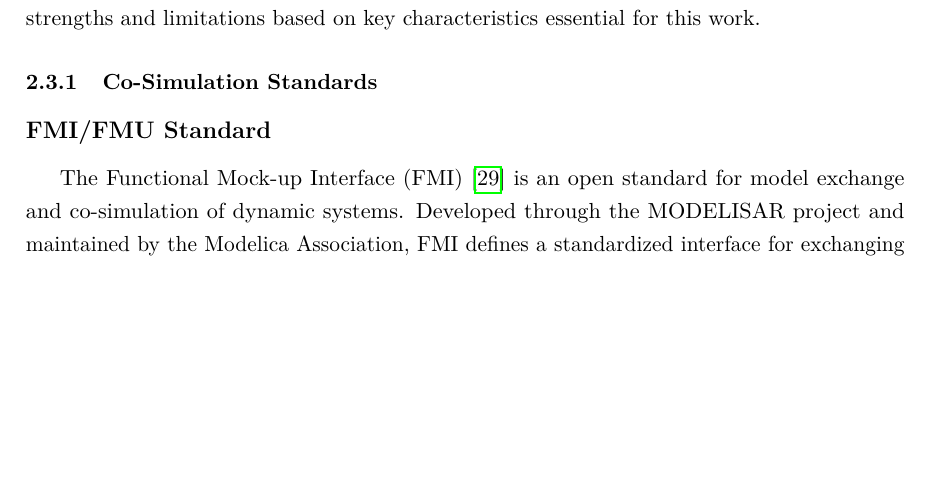
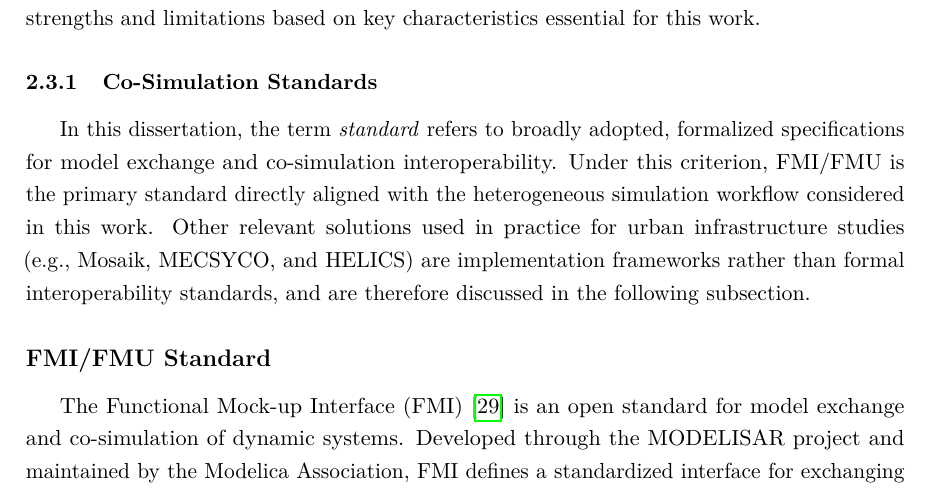
Before and after one commit to balexandermunoz/ua-master-thesis, a LaTeX thesis (matter.tex, which reads chapters/chapter2.tex): part of page 25 of 55 before the commit and part of page 25 of 56 after it, cut so that both start at the same text, the shorter picture padded with empty space. Compiled offline with pdfLaTeX.

Commit message:
Luis: Add justification for only one standard

```diff
--- a/chapters/chapter2.tex
+++ b/chapters/chapter2.tex
@@ -238,6 +238,8 @@ Co-simulation frameworks provide the infrastructure for orchestrating heterogene
 
 \subsection{Co-Simulation Standards}
 
+In this dissertation, the term \textit{standard} refers to broadly adopted, formalized specifications for model exchange and co-simulation interoperability. Under this criterion, FMI/FMU is the primary standard directly aligned with the heterogeneous simulation workflow considered in this work. Other relevant solutions used in practice for urban infrastructure studies (e.g., Mosaik, MECSYCO, and HELICS) are implementation frameworks rather than formal interoperability standards, and are therefore discussed in the following subsection.
+
 \subsubsection{FMI/FMU Standard}
 
 The Functional Mock-up Interface (FMI)~\cite{fmi_standard} is an open standard for model exchange and co-simulation of dynamic systems. Developed through the MODELISAR project and maintained by the Modelica Association, FMI defines a standardized interface for exchanging models between different simulation tools using Functional Mock-up Units (FMUs).
```
